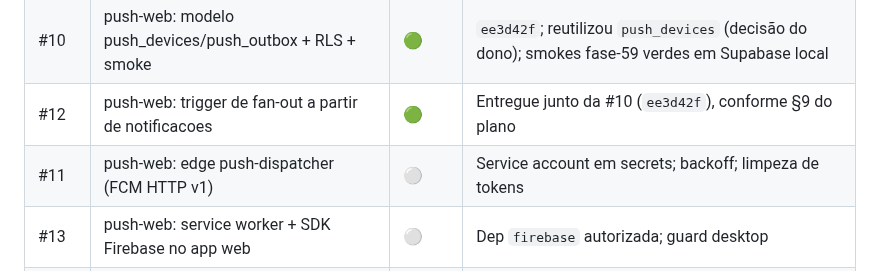
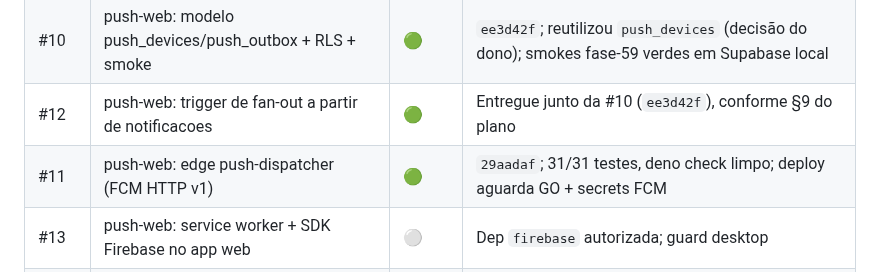
Before and after one commit to bonacciniWd/mercurio-capital, a Markdown page: TRACKER.md, the part around the change. GitHub-like rendering.

Commit message:
docs: tracker — #11 entregue
Co-authored-by: Copilot <223556219+Copilot@users.noreply.github.com>

```diff
--- a/TRACKER.md
+++ b/TRACKER.md
@@ -39,7 +39,7 @@ em `screenshots/ios/6.9/`; textos e campos completos em `screenshots/app-store-c
 | #8 | Nova frente no projeto `/app` | 🟢 | Frente A = Push Web (FCM); plano `prompts/2026-11-11-push-web-fcm.md` aprovado (modelo de dados + dep `firebase` incluídos) |
 | #10 | push-web: modelo push_devices/push_outbox + RLS + smoke | 🟢 | `ee3d42f`; reutilizou `push_devices` (decisão do dono); smokes fase-59 verdes em Supabase local |
 | #12 | push-web: trigger de fan-out a partir de notificacoes | 🟢 | Entregue junto da #10 (`ee3d42f`), conforme §9 do plano |
-| #11 | push-web: edge push-dispatcher (FCM HTTP v1) | ⚪ | Service account em secrets; backoff; limpeza de tokens |
+| #11 | push-web: edge push-dispatcher (FCM HTTP v1) | 🟢 | `29aadaf`; 31/31 testes, deno check limpo; deploy aguarda GO + secrets FCM |
 | #13 | push-web: service worker + SDK Firebase no app web | ⚪ | Dep `firebase` autorizada; guard desktop |
 | #14 | push-web: UX de permissão e preferências | ⚪ | Especificação UX/UI prévia |
 | #15 | push-web: degradê Electron/Safari + docs operacionais | ⚪ | Runbook, security-checklist, §2.2 do 12-finalizacao |
```
